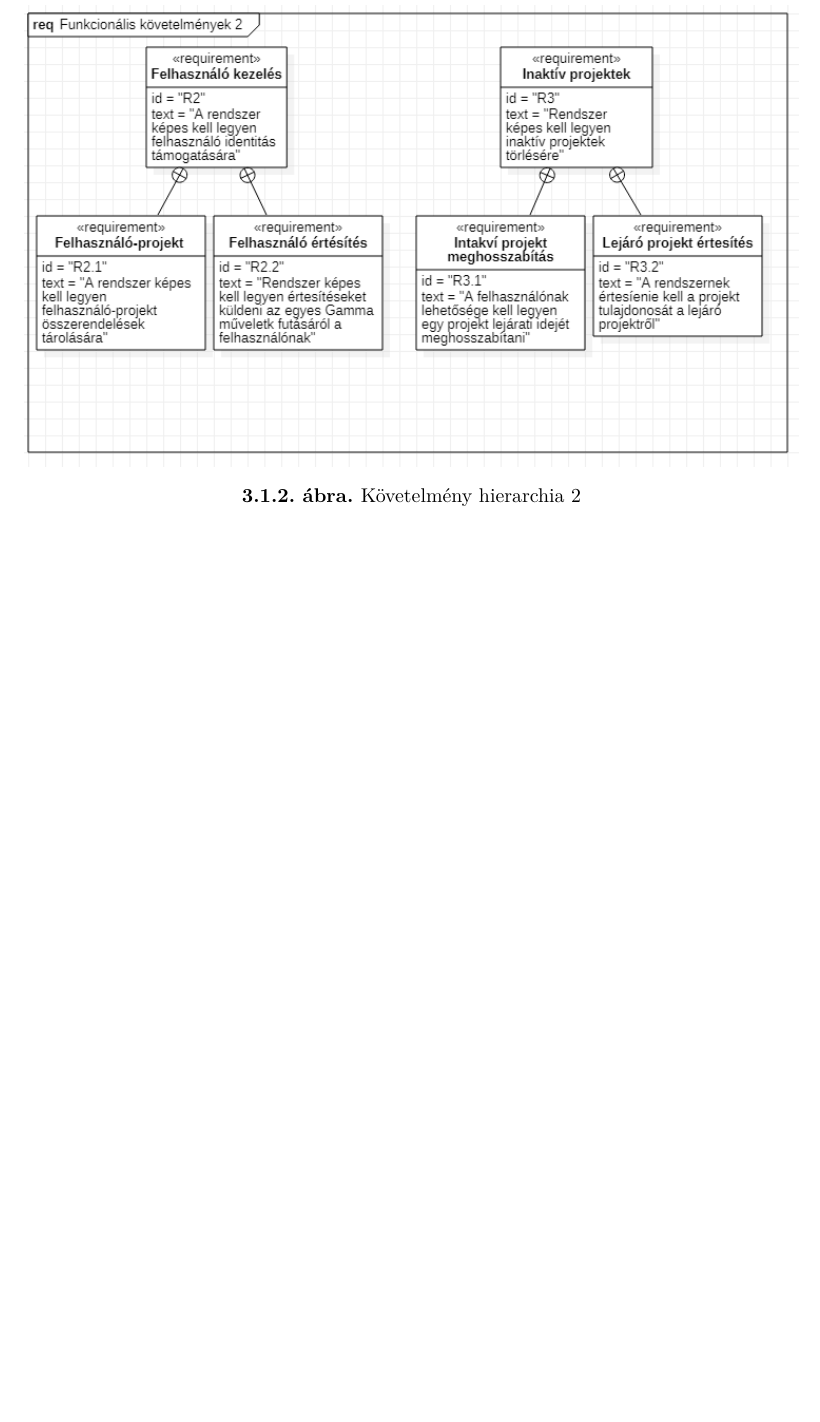
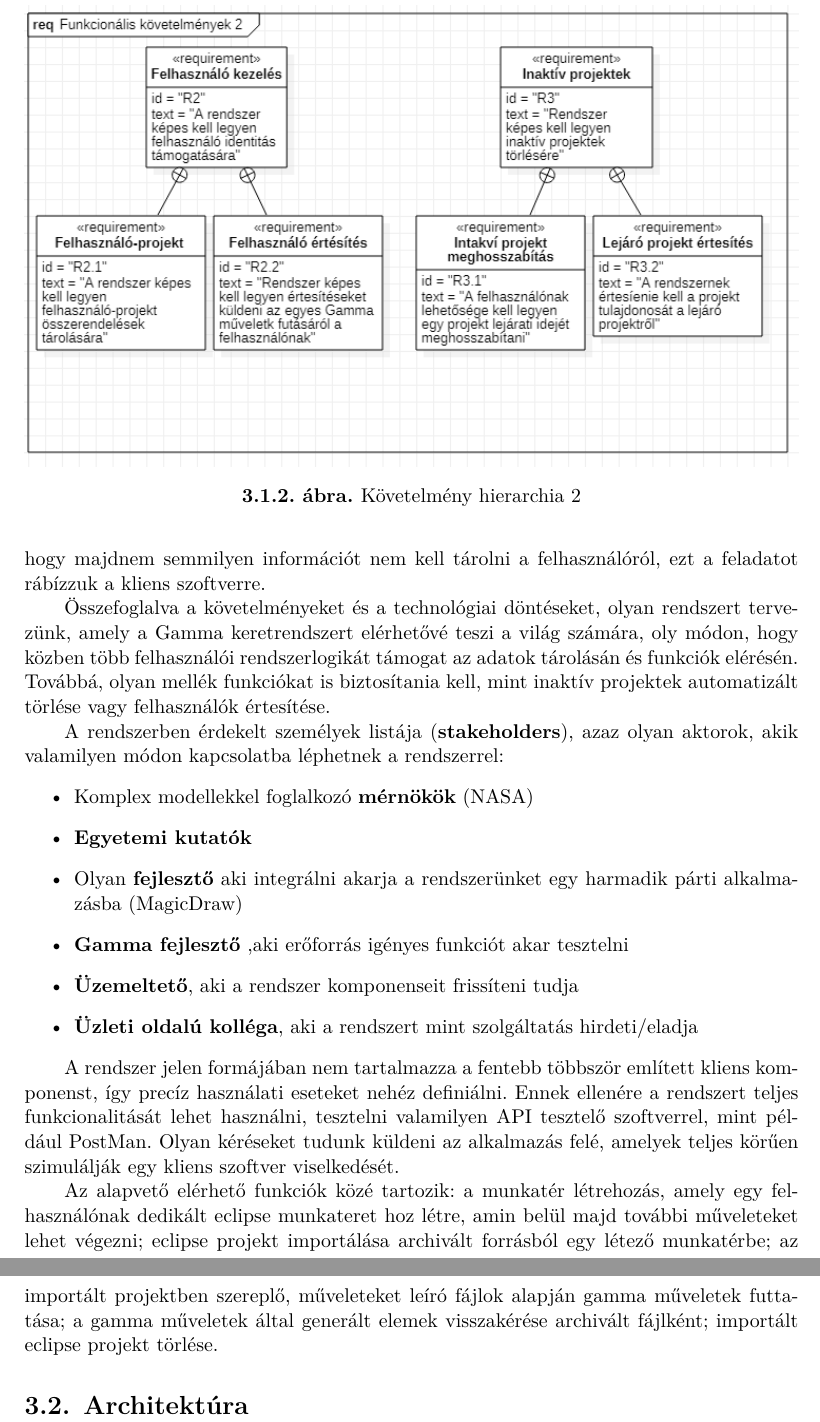
Before and after one commit to szlnnn/thesis-gamma-openapi-wrapper, a LaTeX thesis (src/thesis.tex, which reads src/content/thesis-format.tex): part of page 21 of 26 before the commit and two parts of pages 21 and 22 of 27 after it, the two joined at a grey line, cut so that both start at the same text, the shorter picture padded with empty space. Compiled offline with XeLaTeX.

Commit message:
initial specification added

```diff
--- a/src/content/thesis-format.tex
+++ b/src/content/thesis-format.tex
@@ -42,0 +46,22 @@ A fentebb leírt egyes követelmények bizonyos iniciális technológiai irány
+Az \textit{R2.*} követelményt eclipse munkaterek (workspace) használatával teljesítjük. A rendszerünk biztosít munkatér létrehozás funkciót a felhasználói oldalon álló kliens szoftvernek, ehhez rendel egy egyedi azonosítót amit visszaküld a kliensnek és mostantól, ezzel az azonosító megadásával tud a kliens további funkciókat elérni. Mindezzel azt érjük el, hogy majdnem semmilyen információt nem kell tárolni a felhasználóról, ezt a feladatot rábízzuk a kliens szoftverre.
+
+Összefoglalva a követelményeket és a technológiai döntéseket, olyan rendszert tervezünk, amely a Gamma keretrendszert elérhetővé teszi a világ számára, oly módon, hogy közben több felhasználói rendszerlogikát támogat az adatok tárolásán és funkciók elérésén. Továbbá, olyan mellék funkciókat is biztosítania kell, mint inaktív projektek automatizált törlése vagy felhasználók értesítése.
+
+A rendszerben érdekelt személyek listája (\textbf{stakeholders}), azaz olyan aktorok, akik valamilyen módon kapcsolatba léphetnek a rendszerrel:
+\begin{itemize}
+	\item Komplex modellekkel foglalkozó \textbf{mérnökök} (NASA)
+	\item \textbf{Egyetemi kutatók}
+	\item Olyan \textbf{fejlesztő} aki integrálni akarja a rendszerünket egy harmadik párti alkalmazásba (MagicDraw)
+	\item \textbf{Gamma fejlesztő} ,aki erőforrás igényes funkciót akar tesztelni
+	\item \textbf{Üzemeltető}, aki a rendszer komponenseit frissíteni tudja
+	\item \textbf{Üzleti oldalú kolléga}, aki a rendszert mint szolgáltatás hirdeti/eladja
+\end{itemize}
+
+A rendszer jelen formájában nem tartalmazza a fentebb többször említett kliens komponenst, így precíz használati eseteket nehéz definiálni. Ennek ellenére a rendszert teljes funkcionalitását lehet használni, tesztelni valamilyen API tesztelő szoftverrel, mint például PostMan. Olyan kéréseket tudunk küldeni az alkalmazás felé, amelyek teljes körűen szimulálják egy kliens szoftver viselkedését.
+
+Az alapvető elérhető funkciók közé tartozik: a munkatér létrehozás, amely egy felhasználónak dedikált eclipse munkateret hoz létre, amin belül majd további műveleteket lehet végezni; eclipse projekt importálása archivált forrásból egy létező munkatérbe; az importált projektben szereplő, műveleteket leíró fájlok alapján gamma műveletek futtatása; a gamma műveletek által generált elemek visszakérése archivált fájlként; importált eclipse projekt törlése.
+
+
+%----------------------------------------------------------------------------
+\section{Architektúra}
+%----------------------------------------------------------------------------
```
Also changed, not shown: src/content/latex-tools.tex (+1 -1 lines), src/figures/requierments_placeholder.PNG, src/content/thesis-format.tex (7 more changed lines), 2 other files.
